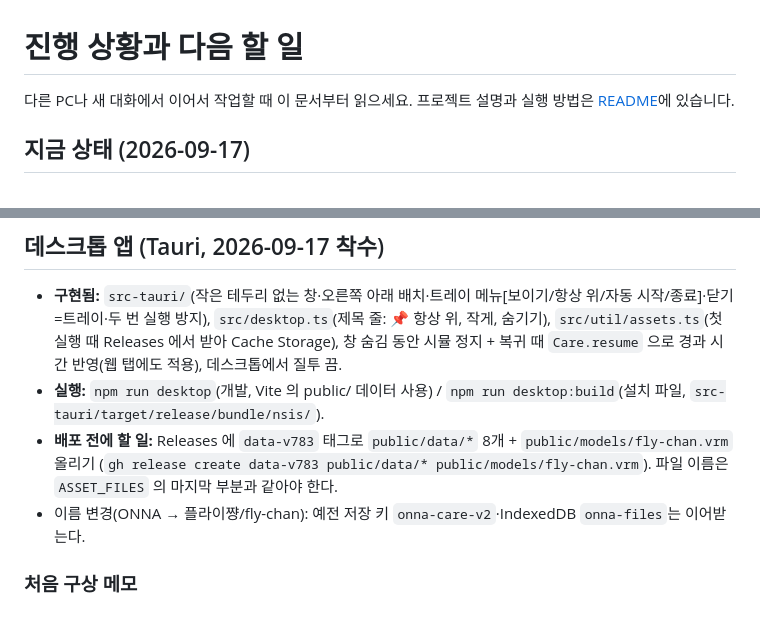
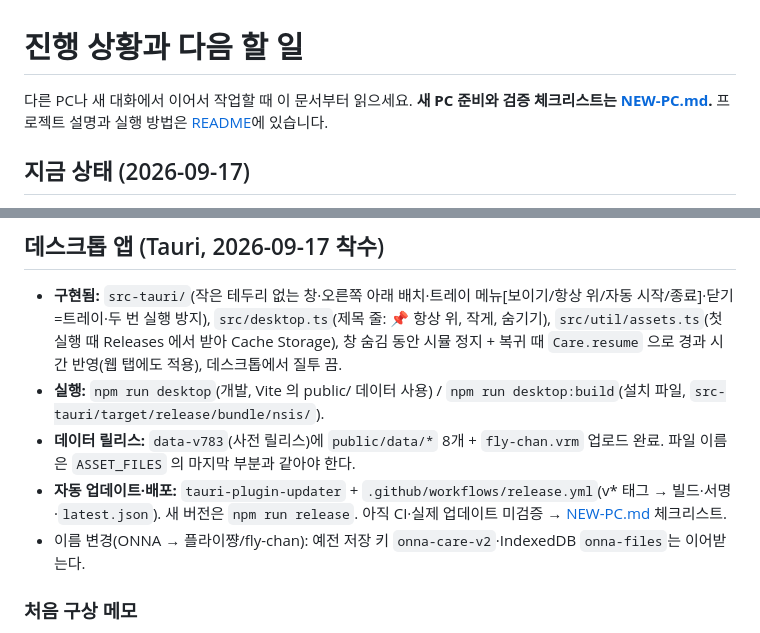
Before and after one commit to fkfkfk0406/fly-chan, a Markdown page: docs/PROGRESS.md, 2 parts joined by grey strips. GitHub-like rendering.

Commit message:
docs: 새 PC 준비와 검증 체크리스트 (NEW-PC.md)
Co-Authored-By: Claude Opus 5 <noreply@anthropic.com>

```diff
--- a/docs/PROGRESS.md
+++ b/docs/PROGRESS.md
@@ -1,6 +1,6 @@
 # 진행 상황과 다음 할 일
 
-다른 PC나 새 대화에서 이어서 작업할 때 이 문서부터 읽으세요. 프로젝트 설명과 실행 방법은 [README](../README.md)에 있습니다.
+다른 PC나 새 대화에서 이어서 작업할 때 이 문서부터 읽으세요. **새 PC 준비와 검증 체크리스트는 [NEW-PC.md](NEW-PC.md).** 프로젝트 설명과 실행 방법은 [README](../README.md)에 있습니다.
 
 ## 지금 상태 (2026-09-17)
 
@@ -62,7 +62,8 @@
 
 - **구현됨:** `src-tauri/`(작은 테두리 없는 창·오른쪽 아래 배치·트레이 메뉴[보이기/항상 위/자동 시작/종료]·닫기=트레이·두 번 실행 방지), `src/desktop.ts`(제목 줄: 📌 항상 위, 작게, 숨기기), `src/util/assets.ts`(첫 실행 때 Releases 에서 받아 Cache Storage), 창 숨김 동안 시뮬 정지 + 복귀 때 `Care.resume` 으로 경과 시간 반영(웹 탭에도 적용), 데스크톱에서 질투 끔.
 - **실행:** `npm run desktop`(개발, Vite 의 public/ 데이터 사용) / `npm run desktop:build`(설치 파일, `src-tauri/target/release/bundle/nsis/`).
-- **배포 전에 할 일:** Releases 에 `data-v783` 태그로 `public/data/*` 8개 + `public/models/fly-chan.vrm` 올리기 (`gh release create data-v783 public/data/* public/models/fly-chan.vrm`). 파일 이름은 `ASSET_FILES` 의 마지막 부분과 같아야 한다.
+- **데이터 릴리스:** `data-v783`(사전 릴리스)에 `public/data/*` 8개 + `fly-chan.vrm` 업로드 완료. 파일 이름은 `ASSET_FILES` 의 마지막 부분과 같아야 한다.
+- **자동 업데이트·배포:** `tauri-plugin-updater` + `.github/workflows/release.yml`(v* 태그 → 빌드·서명·`latest.json`). 새 버전은 `npm run release`. 아직 CI·실제 업데이트 미검증 → [NEW-PC.md](NEW-PC.md) 체크리스트.
 - 이름 변경(ONNA → 플라이쨩/fly-chan): 예전 저장 키 `onna-care-v2`·IndexedDB `onna-files`는 이어받는다.
 
 ### 처음 구상 메모
```
Also changed, not shown: docs/NEW-PC.md (added, +98 -0 lines).
